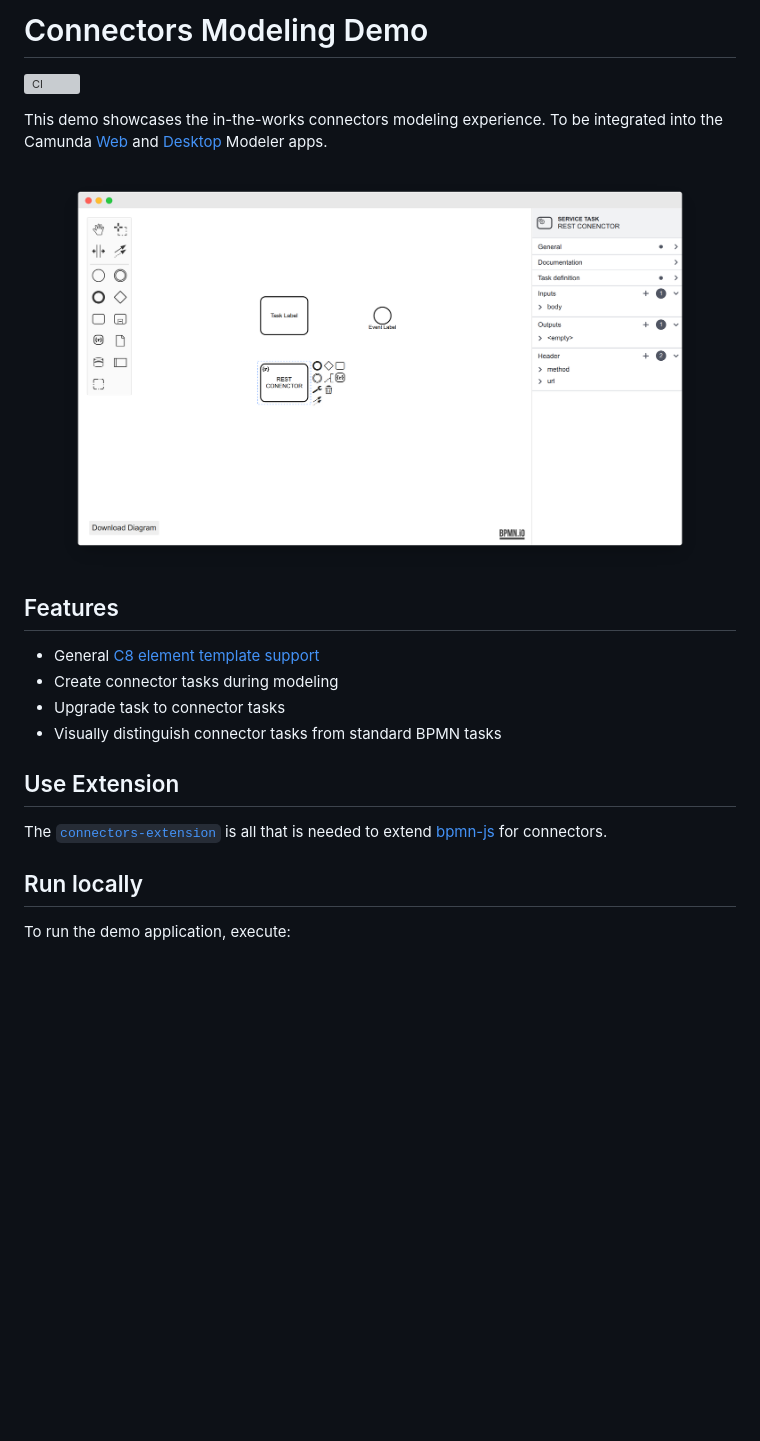
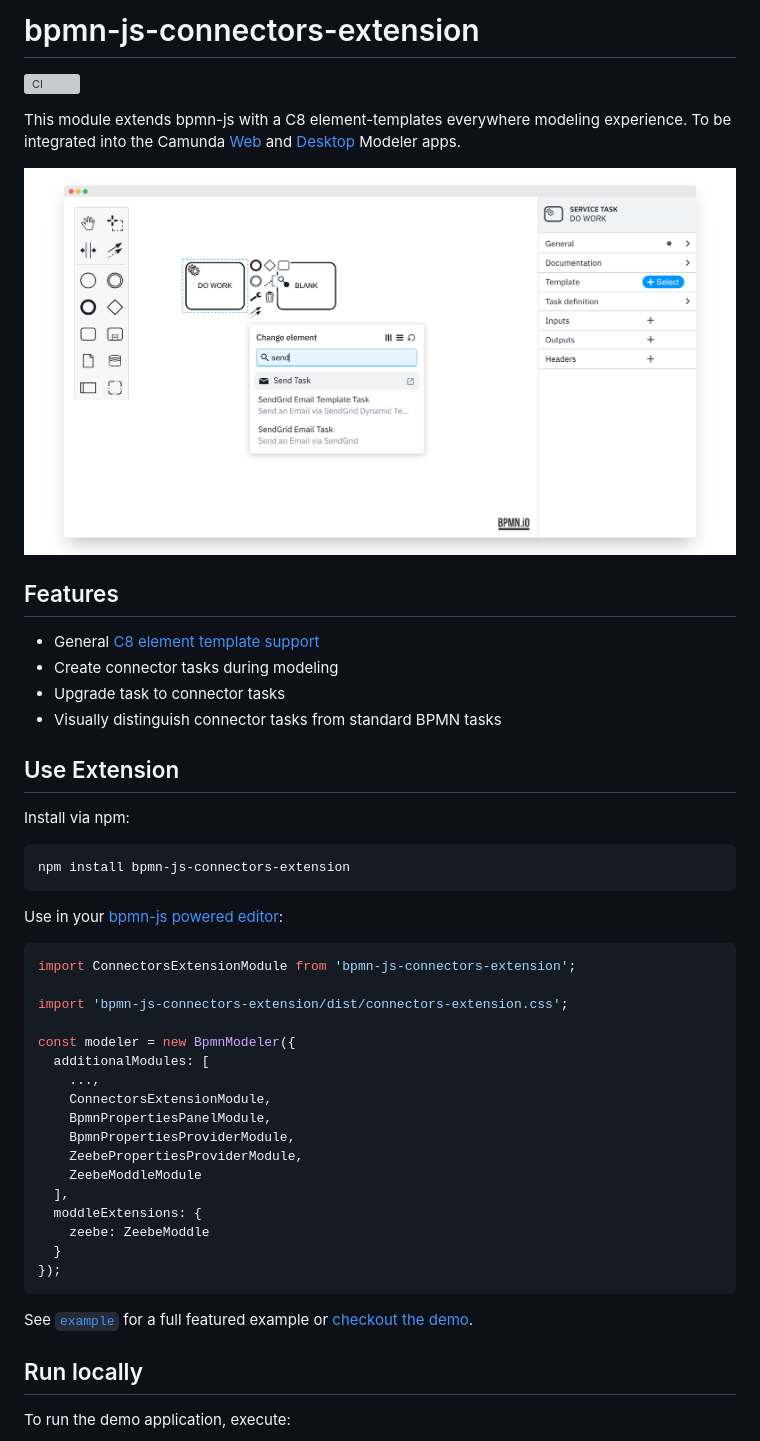
Before and after one commit to bpmn-io/bpmn-js-connectors-extension, a Markdown page: README.md, the part around the change printed below. GitHub-like rendering; pictures changed too: resources/screenshot.png; blank space fills up the shorter version; grey boxes are pictures that could not be loaded.

Commit message:
docs: update

````diff
--- a/README.md
+++ b/README.md
@@ -1,2 +1,2 @@
-# Connectors Modeling Demo
+# bpmn-js-connectors-extension
 
@@ -4,5 +4,5 @@
 
-This demo showcases the in-the-works connectors modeling experience. To be integrated into the Camunda [Web](https://github.com/camunda/web-modeler) and [Desktop](https://github.com/camunda/camunda-modeler) Modeler apps.
+This module extends bpmn-js with a C8 element-templates everywhere modeling experience. To be integrated into the Camunda [Web](https://github.com/camunda/web-modeler) and [Desktop](https://github.com/camunda/camunda-modeler) Modeler apps.
 
 [![screenshot](./resources/screenshot.png)](https://potential-winner-9f6a854d.pages.github.io/)
 
@@ -17,7 +17,35 @@ This demo showcases the in-the-works connectors modeling experience. To be integ
 
 ## Use Extension
 
-The [`connectors-extension`](./connectors-extension) is all that is needed to extend [bpmn-js](https://github.com/bpmn-io/bpmn-js) for connectors.
+Install via npm:
+
+```
+npm install bpmn-js-connectors-extension
+```
+
+Use in your [bpmn-js powered editor](https://github.com/bpmn-io/bpmn-js):
+
+```javascript
+import ConnectorsExtensionModule from 'bpmn-js-connectors-extension';
+
+import 'bpmn-js-connectors-extension/dist/connectors-extension.css';
+
+const modeler = new BpmnModeler({
+  additionalModules: [
+    ...,
+    ConnectorsExtensionModule,
+    BpmnPropertiesPanelModule,
+    BpmnPropertiesProviderModule,
+    ZeebePropertiesProviderModule,
+    ZeebeModdleModule
+  ],
+  moddleExtensions: {
+    zeebe: ZeebeModdle
+  }
+});
+```
+
+See [`example`](./example) for a full featured example or [checkout the demo](https://potential-winner-9f6a854d.pages.github.io/).
 
 
 ## Run locally
````
Also changed, not shown: other parts of README.md (+1 -1 lines).
